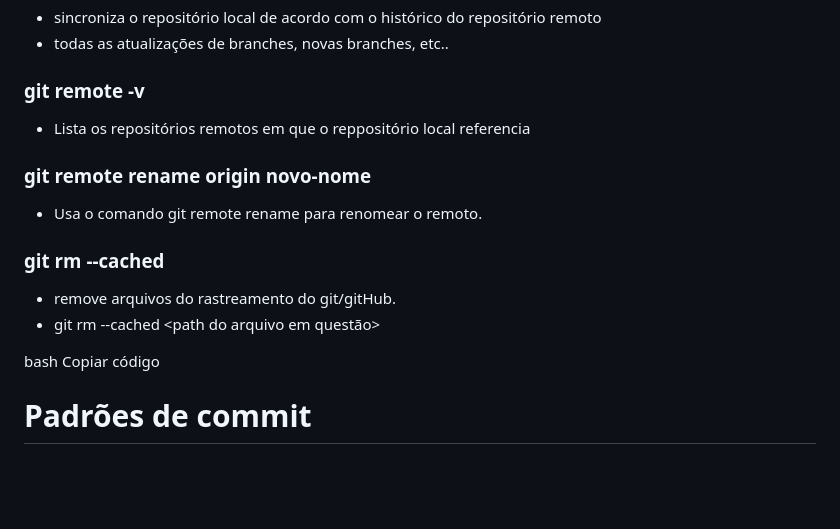
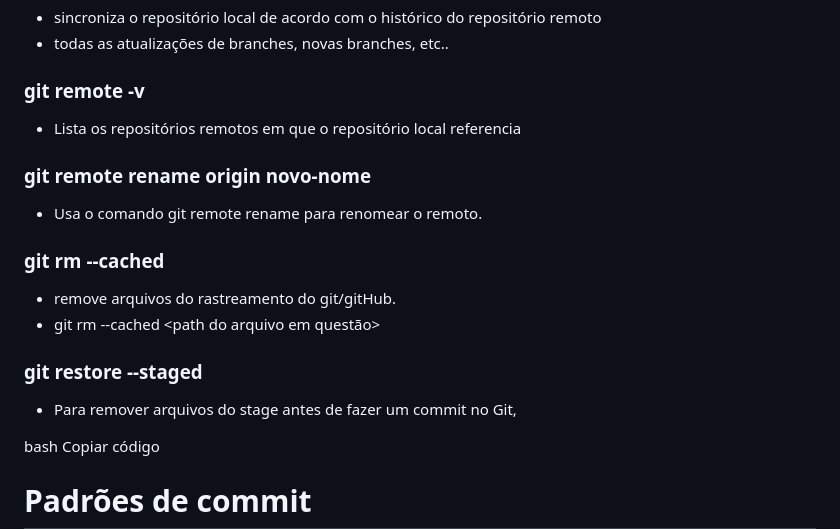
Before and after one commit to GustavoDaMassa/git-github, a Markdown page: README.md, the part around the change. GitHub-like rendering; blank space fills up the shorter version.

Commit message:
Adicionando o Git restore
retirar arquivos do stage do git

```diff
--- a/README.md
+++ b/README.md
@@ -49,7 +49,7 @@ respositório com os principais comandos no Git, e alguns padrões de commit's
 - todas as atualizações de branches, novas branches, etc..
 
 ### git remote -v
-- Lista os repositórios remotos em que o reppositório local referencia
+- Lista os repositórios remotos em que o repositório local referencia
 
 ###  git remote rename origin novo-nome
 - Usa o comando git remote rename para renomear o remoto.
@@ -57,6 +57,8 @@ respositório com os principais comandos no Git, e alguns padrões de commit's
 ### git rm --cached
   - remove arquivos do rastreamento do git/gitHub.
   - git rm --cached <path do arquivo em questão>
+### git restore --staged <nome-do-arquivo>
+  - Para remover arquivos do stage antes de fazer um commit no Git,
 
 bash
 Copiar código
```
